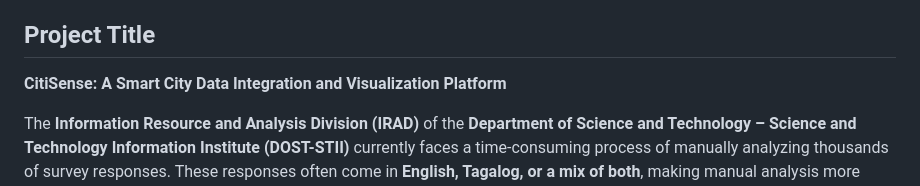
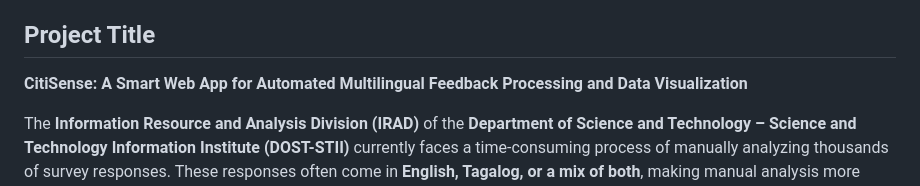
Before and after one commit to APC-SoCIT/APC_2025_2026_T1_MI232_G07-DOST-CitiSense, a Markdown page: README.md, the part around the change. Drawn GitHub-style.

```diff
--- a/README.md
+++ b/README.md
@@ -10,7 +10,7 @@ Team Members:
 - Luis Lazaro
 
 ## Project Title
-**CitiSense: A Smart City Data Integration and Visualization Platform**
+**CitiSense: A Smart Web App for Automated Multilingual Feedback Processing and Data Visualization**
 
 The **Information Resource and Analysis Division (IRAD)** of the **Department of Science and Technology – Science and Technology Information Institute (DOST-STII)** currently faces a time-consuming process of manually analyzing thousands of survey responses. These responses often come in **English, Tagalog, or a mix of both**, making manual analysis more complex and prone to inconsistencies.
 
```
